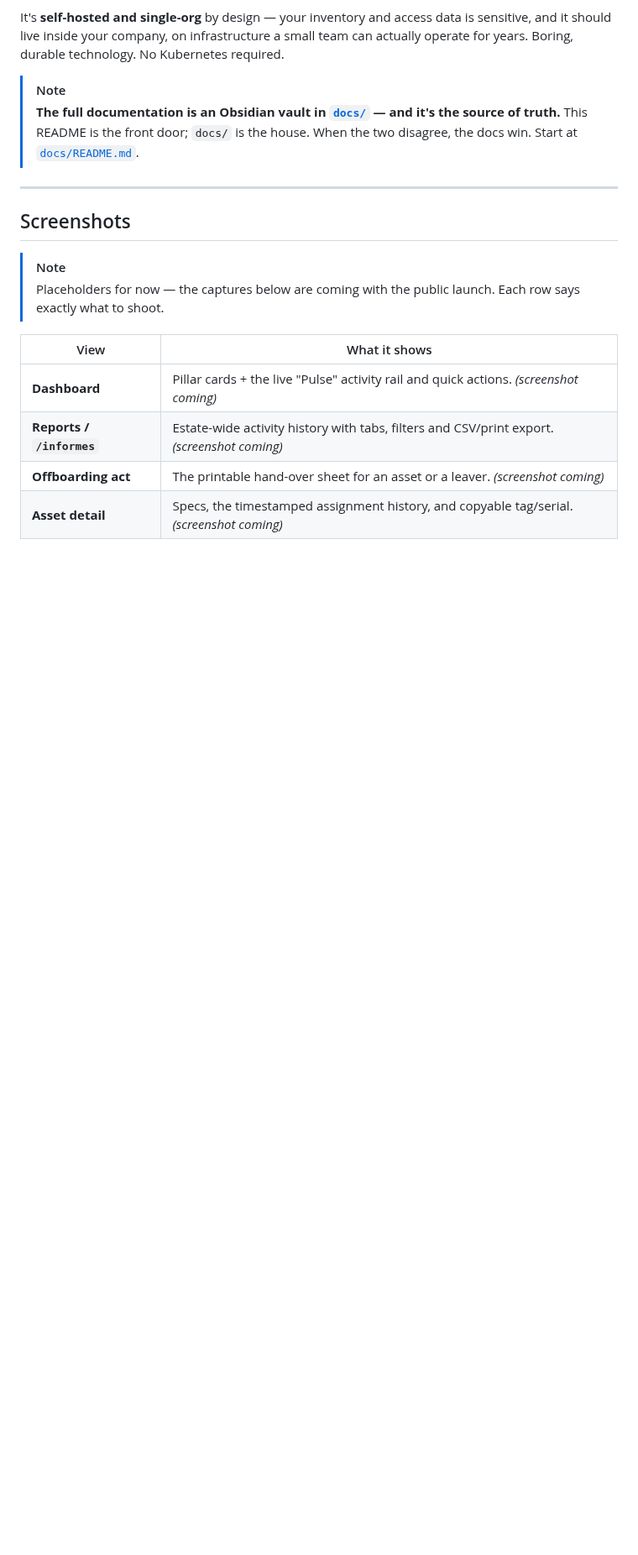
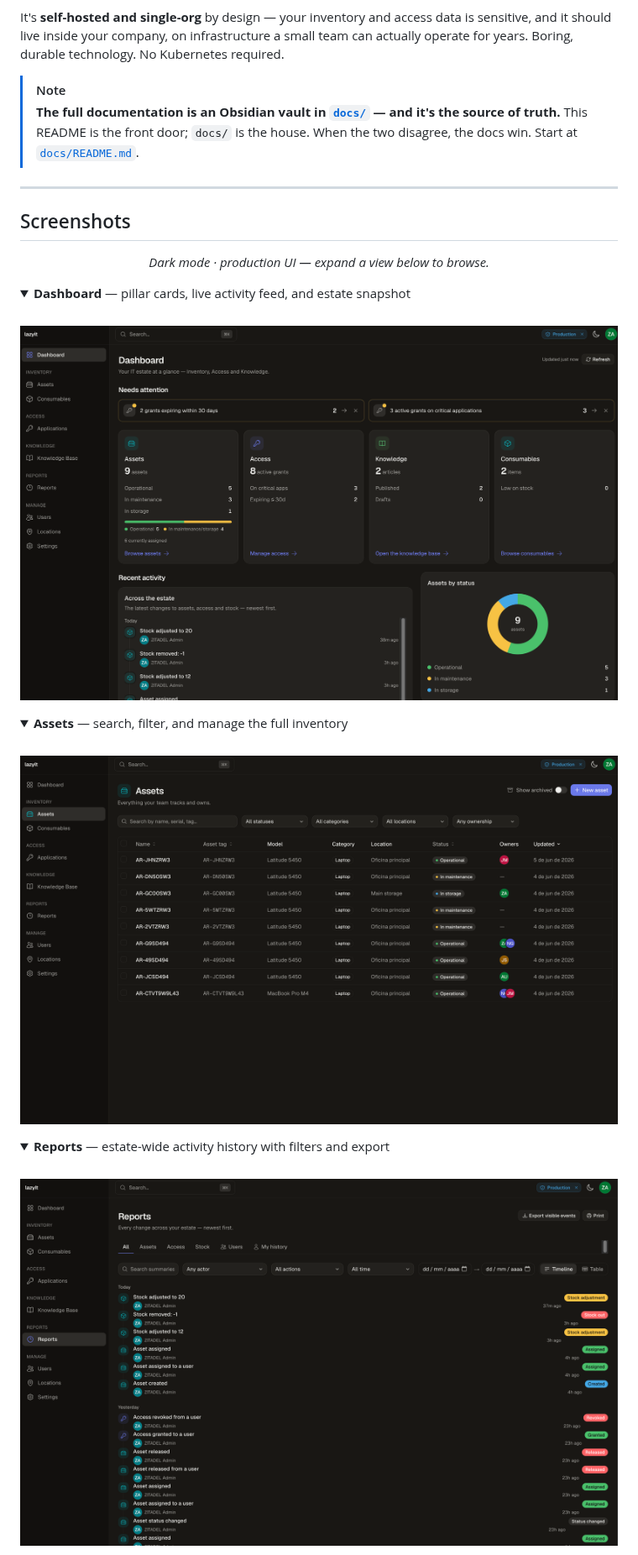
Before and after one commit to joacominatel/lazyit, a Markdown page: README.md, the part around one of its changes. Shown at 84% size. GitHub-like rendering; pictures changed too: brand/assets-page.png (added), brand/dashboard.png (added), brand/reports.png (added); folded sections open; blank space fills up the shorter version.

Commit message:
docs: update README with new screenshots and descriptions for Dashboard, Assets, Reports, and Offboarding sections

```diff
--- a/README.md
+++ b/README.md
@@ -50,25 +50,31 @@ for years. Boring, durable technology. No Kubernetes required.
 
 ## Screenshots
 
-> [!NOTE]
-> Placeholders for now — the captures below are coming with the public launch. Each row says
-> exactly what to shoot.
+<p align="center">
+  <em>Dark mode · production UI — expand a view below to browse.</em>
+</p>
 
-<!-- TODO: screenshot — the Dashboard at /dashboard: the four pillar cards (Assets, Access,
-     Consumables, Knowledge) across the top, with the sticky right-hand "Pulse" rail showing
-     the live activity feed + quick actions. Capture at ~1440px wide, light theme. -->
-<!-- TODO: screenshot — /informes (Reports): the estate-wide activity history with the tabs,
-     the filter bar engaged (entity + actor + date range), and the CSV/print export buttons
-     visible. -->
-<!-- TODO: screenshot — the printable offboarding act (acta de baja) at
-     /users/[id]/offboarding/act: the clean print layout an operator hands over when an asset
-     or a person leaves. Use the browser's print preview. -->
-<!-- TODO: screenshot — an asset detail page at /assets/[id]: the spec sheet, the assignment
-     history timeline, and the copy-to-clipboard tag/serial. -->
+<details open>
+<summary><strong>Dashboard</strong> — pillar cards, live activity feed, and estate snapshot</summary>
+<br/>
+<p align="center">
+  <img src="brand/dashboard.png" alt="lazyit dashboard — Assets, Access, Knowledge and Consumables at a glance" width="920">
+</p>
+</details>
 
-| View | What it shows |
-| --- | --- |
-| **Dashboard** | Pillar cards + the live "Pulse" activity rail and quick actions. _(screenshot coming)_ |
-| **Reports / `/informes`** | Estate-wide activity history with tabs, filters and CSV/print export. _(screenshot coming)_ |
-| **Offboarding act** | The printable hand-over sheet for an asset or a leaver. _(screenshot coming)_ |
-| **Asset detail** | Specs, the timestamped assignment history, and copyable tag/serial. _(screenshot coming)_ |
+<details>
+<summary><strong>Assets</strong> — search, filter, and manage the full inventory</summary>
+<br/>
+<p align="center">
+  <img src="brand/assets-page.png" alt="lazyit assets page — inventory table with status, owners, and locations" width="920">
+</p>
+</details>
+
+<details>
+<summary><strong>Reports</strong> — estate-wide activity history with filters and export</summary>
+<br/>
+<p align="center">
+  <img src="brand/reports.png" alt="lazyit reports — timeline of who did what, when" width="920">
+</p>
+</details>
+
```
Also changed, not shown: other parts of README.md (+7 -0 lines), brand/offboard-user.png (added).
